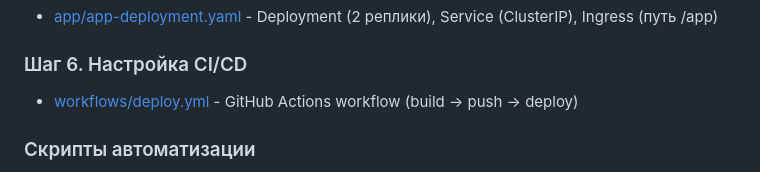
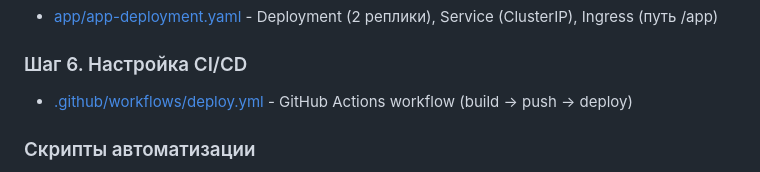
Before and after one commit to Ollrins/devops-diplom-yandexcloud, a Markdown page: README.md, the part around the change. Rendered like a GitHub page.

Commit message:
Fix link to deploy.yml in README
Updated link to GitHub Actions workflow in README.

```diff
--- a/README.md
+++ b/README.md
@@ -27,7 +27,7 @@
 - [app/app-deployment.yaml](app/app-deployment.yaml) - Deployment (2 реплики), Service (ClusterIP), Ingress (путь /app)
 
 ### Шаг 6. Настройка CI/CD
-- [workflows/deploy.yml](https://github.com/Ollrins/devops-diplom-yandexcloud/tree/main/workflows) - GitHub Actions workflow (build → push → deploy)
+- [.github/workflows/deploy.yml](https://github.com/Ollrins/devops-diplom-yandexcloud/tree/main/.github/workflows/deploy.yml) - GitHub Actions workflow (build → push → deploy)
 
 ### Скрипты автоматизации
 - [deploy-all.sh](deploy-all.sh) - скрипт полного развёртывания (Terraform + Ansible + Docker + K8s)
```
